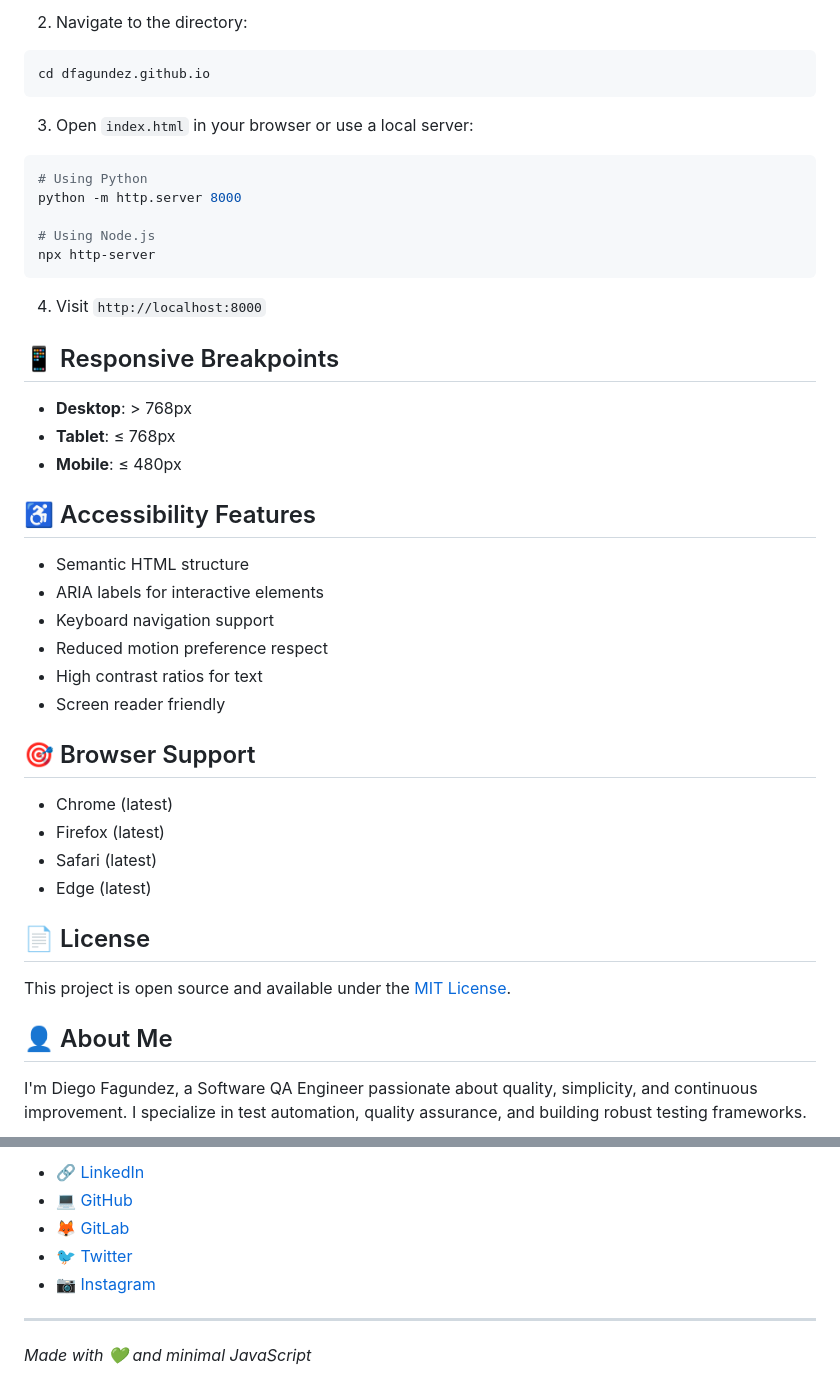
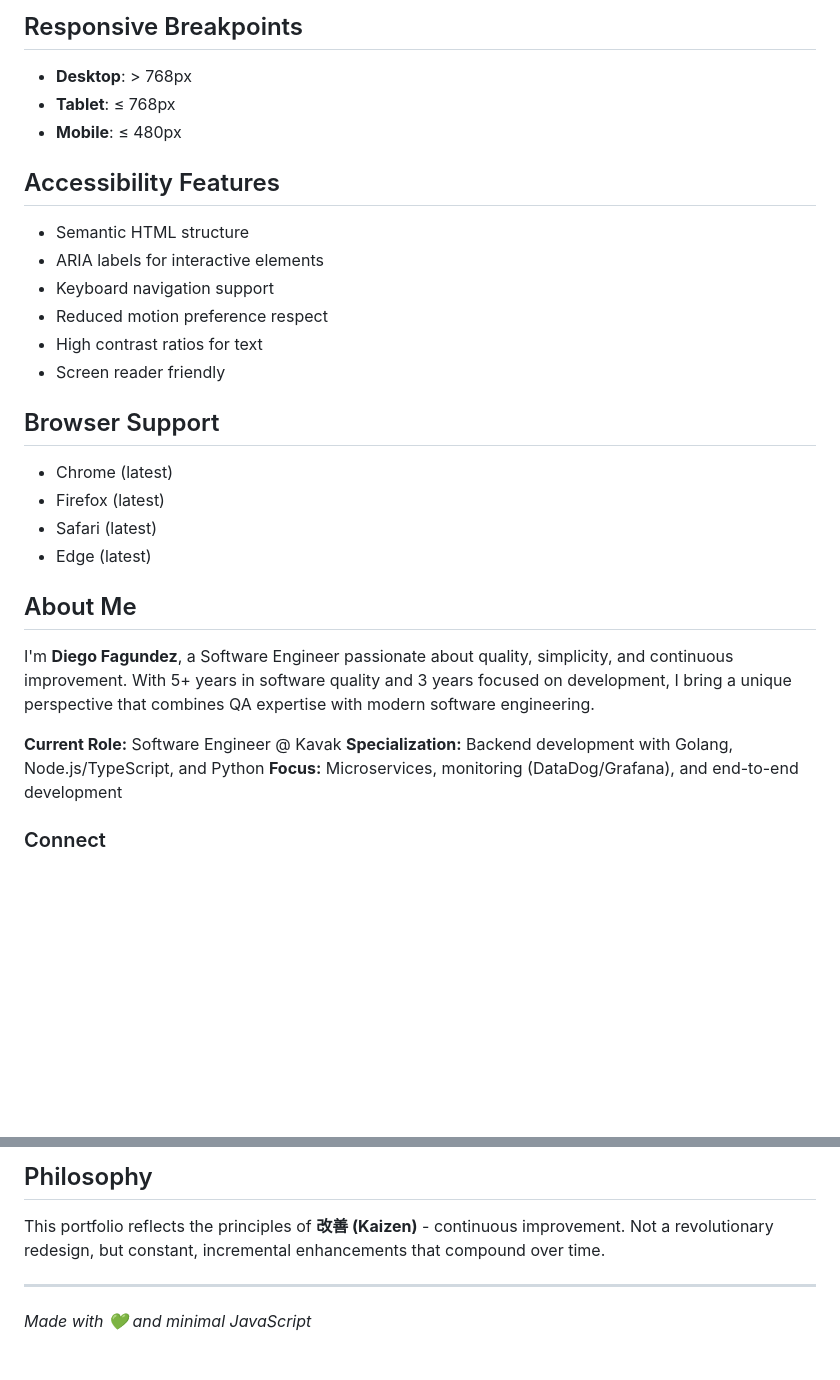
Before and after one commit to dfagundez/dfagundez.github.io, a Markdown page: README.md, 2 parts joined by grey strips. Drawn GitHub-style; blank space fills up the shorter version.

````diff
--- a/README.md
+++ b/README.md
@@ -72,28 +80,12 @@ git clone https://github.com/dfagundez/dfagundez.github.io.git
 ```
 
-2. Navigate to the directory:
-```bash
-cd dfagundez.github.io
-```
-
-3. Open `index.html` in your browser or use a local server:
-```bash
-# Using Python
-python -m http.server 8000
-
-# Using Node.js
-npx http-server
-```
-
-4. Visit `http://localhost:8000`
-
-## 📱 Responsive Breakpoints
+## Responsive Breakpoints
 
 - **Desktop**: > 768px
 - **Tablet**: ≤ 768px
 - **Mobile**: ≤ 480px
 
-## ♿ Accessibility Features
+## Accessibility Features
 
 - Semantic HTML structure
 - ARIA labels for interactive elements
@@ -102,18 +94,20 @@ npx http-server
 - High contrast ratios for text
 - Screen reader friendly
 
-## 🎯 Browser Support
+## Browser Support
 
 - Chrome (latest)
 - Firefox (latest)
 - Safari (latest)
 - Edge (latest)
 
-## 📄 License
+## About Me
 
-This project is open source and available under the [MIT License](LICENSE).
+I'm **Diego Fagundez**, a Software Engineer passionate about quality, simplicity, and continuous improvement. With 5+ years in software quality and 3 years focused on development, I bring a unique perspective that combines QA expertise with modern software engineering.
 
-## 👤 About Me
+**Current Role:** Software Engineer @ Kavak
+**Specialization:** Backend development with Golang, Node.js/TypeScript, and Python
+**Focus:** Microservices, monitoring (DataDog/Grafana), and end-to-end development
 
-I'm Diego Fagundez, a Software QA Engineer passionate about quality, simplicity, and continuous improvement. I specialize in test automation, quality assurance, and building robust testing frameworks.
+### Connect
 
@@ -121,9 +119,7 @@ I'm Diego Fagundez, a Software QA Engineer passionate about quality, simplicity,
 
-- 🔗 [LinkedIn](https://www.linkedin.com/in/dfagundez/)
-- 💻 [GitHub](https://github.com/dfagundez)
-- 🦊 [GitLab](https://gitlab.com/dfagundezz)
-- 🐦 [Twitter](https://twitter.com/dfagundez_)
-- 📷 [Instagram](https://www.instagram.com/dfagundezz/)
+## Philosophy
+
+This portfolio reflects the principles of **改善 (Kaizen)** - continuous improvement. Not a revolutionary redesign, but constant, incremental enhancements that compound over time.
 
 ---
 
````
Also changed, not shown: other parts of README.md (+46 -34 lines).
